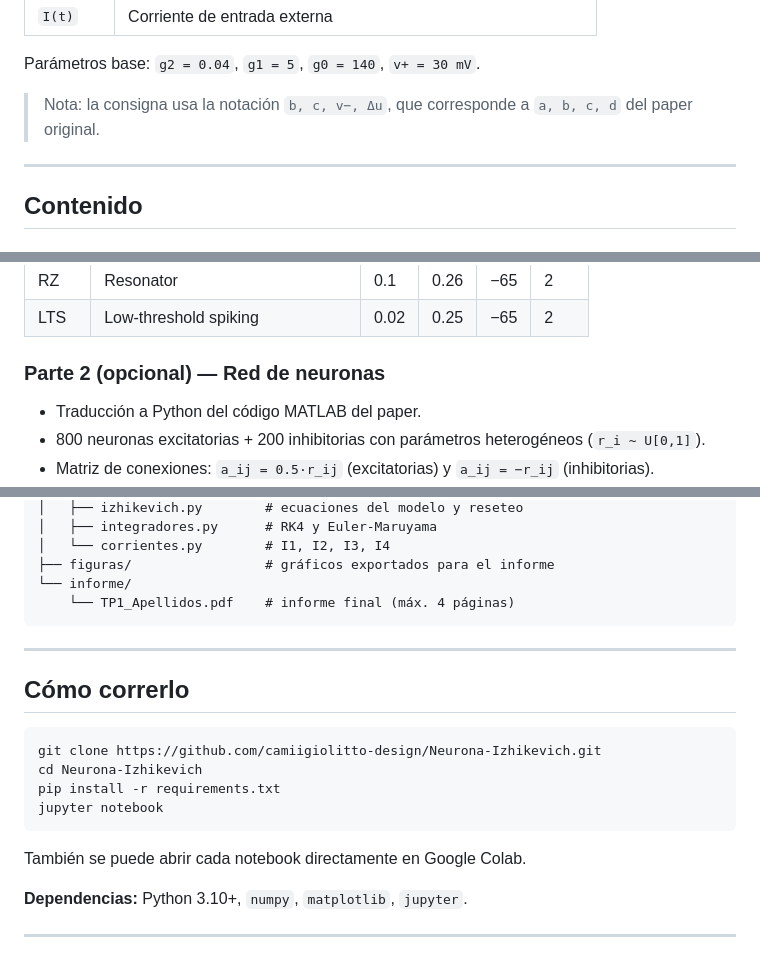
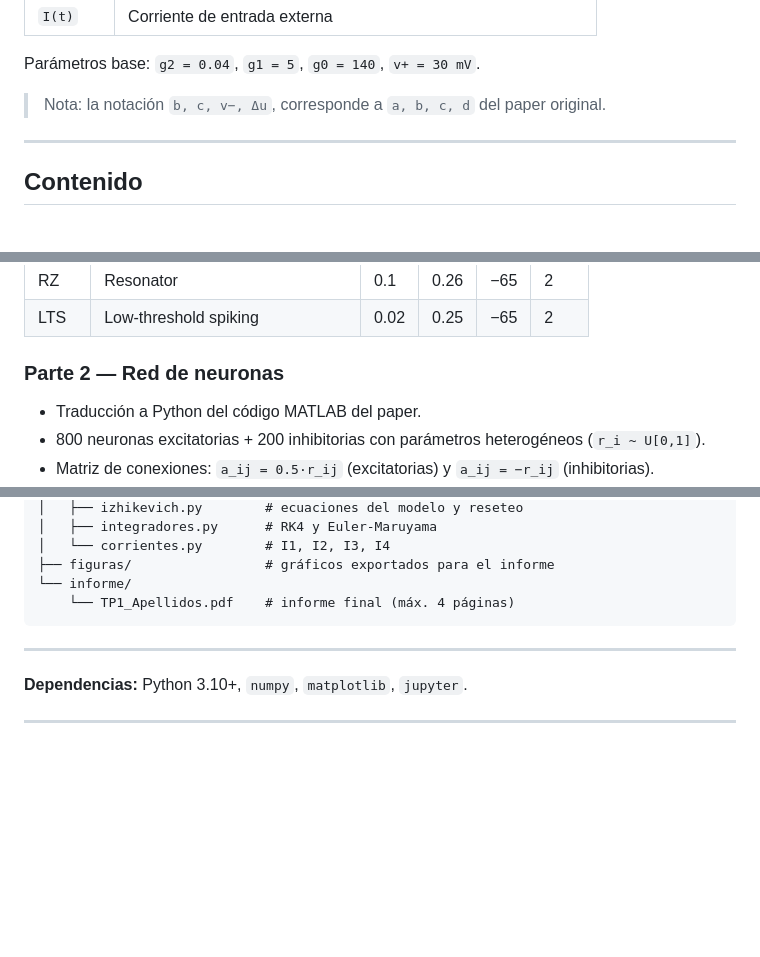
Before and after one commit to Camila-Giolitto/Neurona-Izhikevich, a Markdown page: README.md, 3 parts joined by grey strips. Rendered like a GitHub page; blank space fills up the shorter version.

Commit message:
Revise notes and section titles in README
Updated notes and section titles in README.md for clarity.

````diff
--- a/README.md
+++ b/README.md
@@ -29,7 +29,7 @@ si v ≥ v+  →  v ← v−,   u ← u + Δu
 
 Parámetros base: `g2 = 0.04`, `g1 = 5`, `g0 = 140`, `v+ = 30 mV`.
 
-> Nota: la consigna usa la notación `b, c, v−, Δu`, que corresponde a `a, b, c, d` del paper original.
+> Nota: la notación `b, c, v−, Δu`, corresponde a `a, b, c, d` del paper original.
 
 ---
 
@@ -52,7 +52,7 @@ Parámetros base: `g2 = 0.04`, `g1 = 5`, `g0 = 140`, `v+ = 30 mV`.
 | RZ | Resonator | 0.1 | 0.26 | −65 | 2 |
 | LTS | Low-threshold spiking | 0.02 | 0.25 | −65 | 2 |
 
-### Parte 2 (opcional) — Red de neuronas
+### Parte 2 — Red de neuronas
 
 - Traducción a Python del código MATLAB del paper.
 - 800 neuronas excitatorias + 200 inhibitorias con parámetros heterogéneos (`r_i ~ U[0,1]`).
@@ -83,17 +83,6 @@ Neurona-Izhikevich/
 
 ---
 
-## Cómo correrlo
-
-```bash
-git clone https://github.com/camiigiolitto-design/Neurona-Izhikevich.git
-cd Neurona-Izhikevich
-pip install -r requirements.txt
-jupyter notebook
-```
-
-También se puede abrir cada notebook directamente en Google Colab.
-
 **Dependencias:** Python 3.10+, `numpy`, `matplotlib`, `jupyter`.
 
 ---
````
